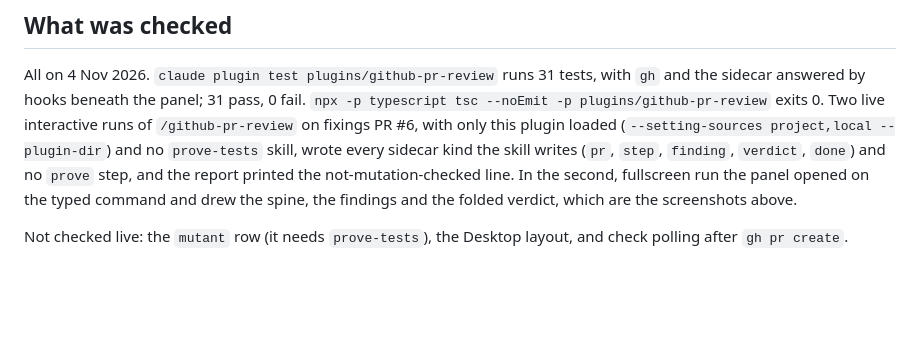
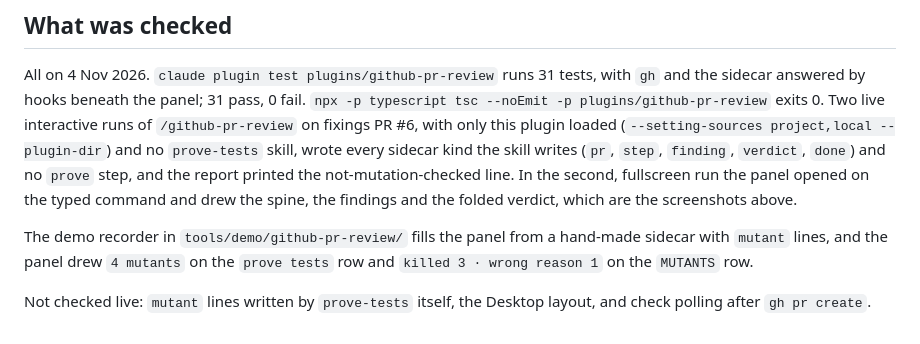
Before and after one commit to Graphight/fixings, a Markdown page: plugins/github-pr-review/README.md, the part around the change. GitHub-like rendering; blank space fills up the shorter version.

Commit message:
docs: re-record the github-pr-review demo with mutants

```diff
--- a/plugins/github-pr-review/README.md
+++ b/plugins/github-pr-review/README.md
@@ -111,4 +111,6 @@ All on 4 Nov 2026.
 Two live interactive runs of `/github-pr-review` on fixings PR #6, with only this plugin loaded (`--setting-sources project,local --plugin-dir`) and no `prove-tests` skill, wrote every sidecar kind the skill writes (`pr`, `step`, `finding`, `verdict`, `done`) and no `prove` step, and the report printed the not-mutation-checked line.
 In the second, fullscreen run the panel opened on the typed command and drew the spine, the findings and the folded verdict, which are the screenshots above.
 
-Not checked live: the `mutant` row (it needs `prove-tests`), the Desktop layout, and check polling after `gh pr create`.
+The demo recorder in `tools/demo/github-pr-review/` fills the panel from a hand-made sidecar with `mutant` lines, and the panel drew `4 mutants` on the `prove tests` row and `killed 3 · wrong reason 1` on the `MUTANTS` row.
+
+Not checked live: `mutant` lines written by `prove-tests` itself, the Desktop layout, and check polling after `gh pr create`.
```
Also changed, not shown: docs/screenshots/github-pr-review-demo.gif.
